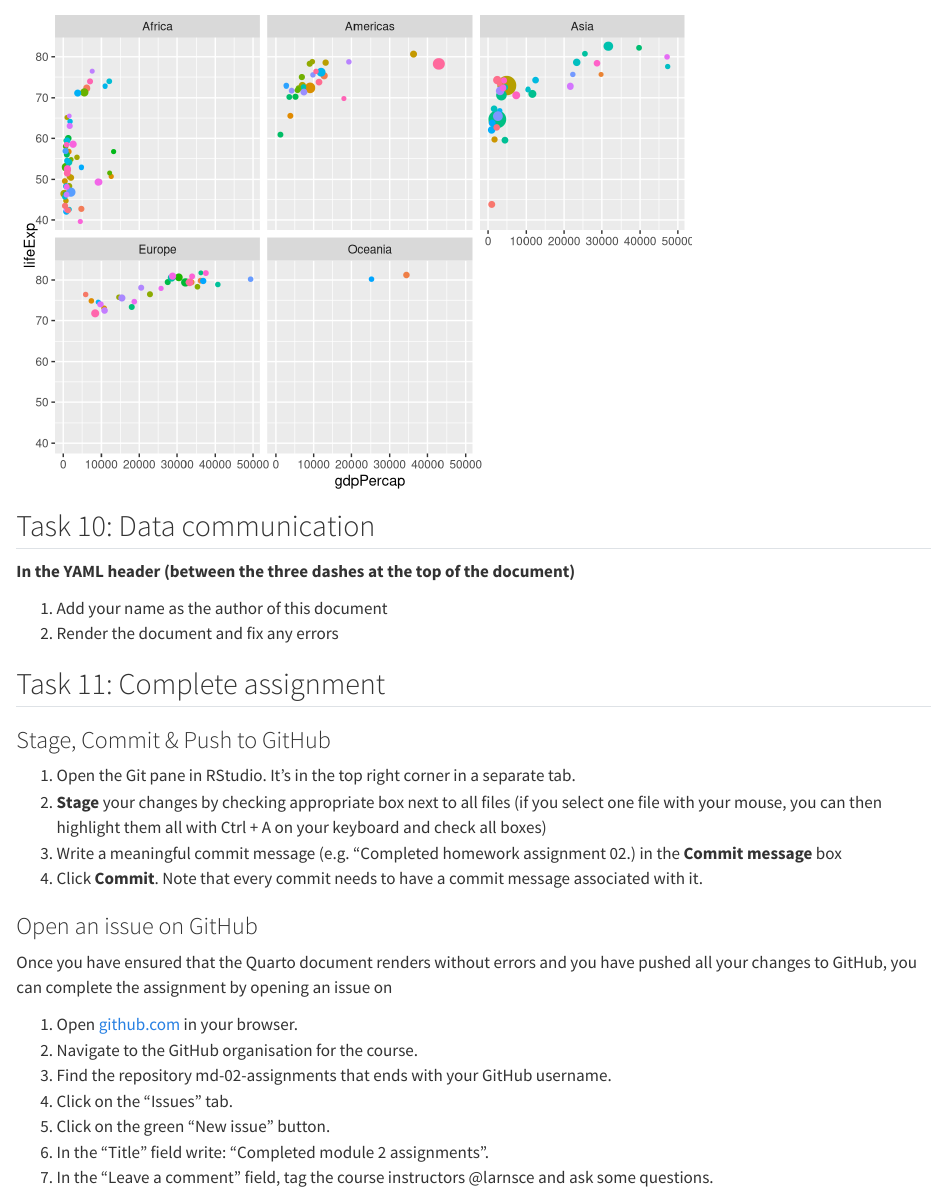
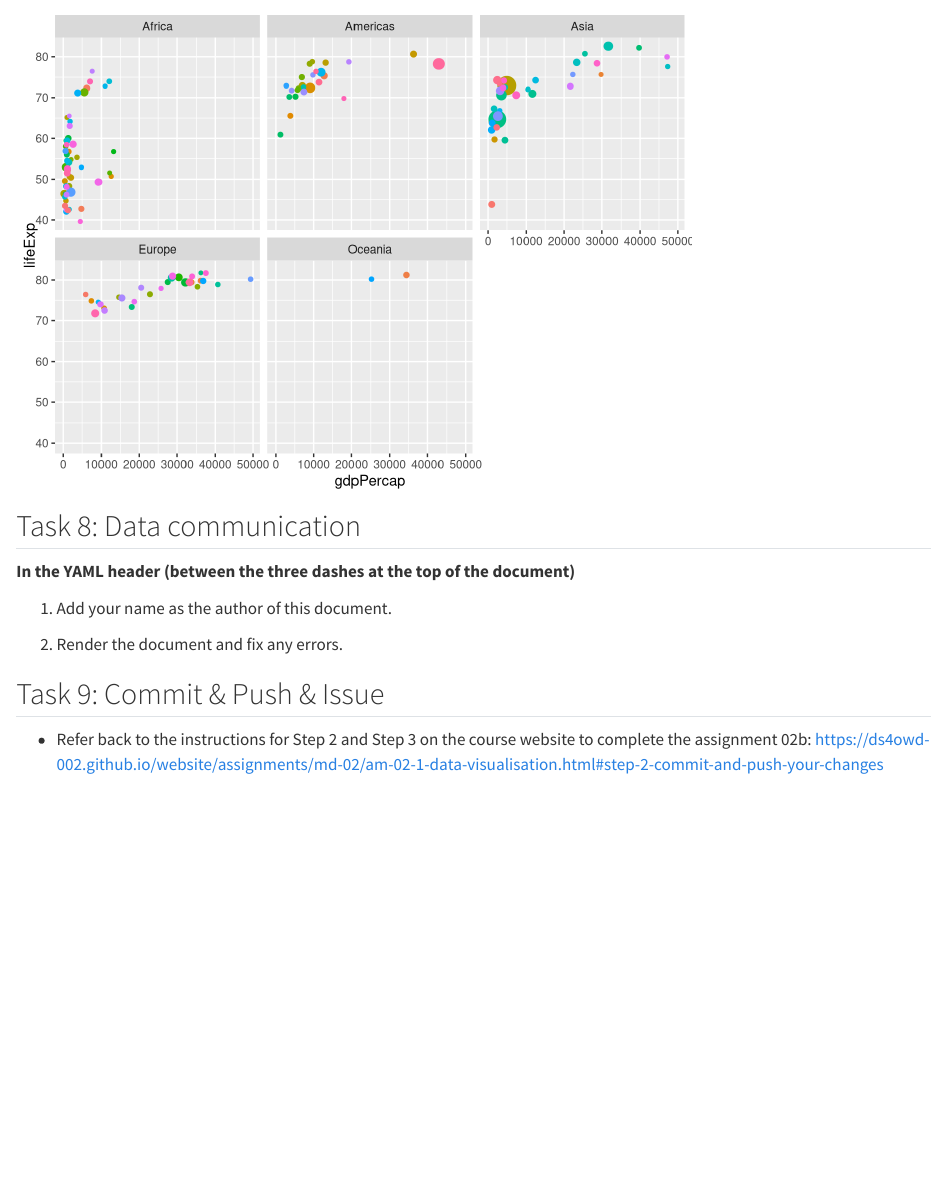
Before and after one commit to massarin/md-02-assignments, a Quarto document (md-02b-visualize.qmd): the page in a window 1100 px wide, from 6610 px down. Rendered offline with R 4.5, knitr and Pandoc in place of Quarto, with nearby package versions; the gapminder table comes from the copy in Python's plotly package.

Commit message:
rewrite final steps

````diff
--- a/md-02b-visualize.qmd
+++ b/md-02b-visualize.qmd
@@ -222,31 +222,14 @@ ggplot(data = gapminder_2007,
   facet_wrap(~continent)
 ```
 
-
-## Task 10: Data communication
+## Task 8: Data communication
 
 **In the YAML header (between the three dashes at the top of the document)**
 
-1.  Add your name as the author of this document
-2.  Render the document and fix any errors
+1.  Add your name as the author of this document.
 
-## Task 11: Complete assignment
+2.  Render the document and fix any errors.
 
-### Stage, Commit & Push to GitHub
+## Task 9: Commit & Push & Issue
 
-1.  Open the Git pane in RStudio. It's in the top right corner in a separate tab.
-2.  **Stage** your changes by checking appropriate box next to all files (if you select one file with your mouse, you can then highlight them all with Ctrl + A on your keyboard and check all boxes)
-3.  Write a meaningful commit message (e.g. "Completed homework assignment 02.) in the **Commit message** box
-4.  Click **Commit**. Note that every commit needs to have a commit message associated with it.
-
-### Open an issue on GitHub
-
-Once you have ensured that the Quarto document renders without errors and you have pushed all your changes to GitHub, you can complete the assignment by opening an issue on
-
-1.  Open [github.com](https://github.com/) in your browser.
-2.  Navigate to the GitHub organisation for the course.
-3.  Find the repository md-02-assignments that ends with your GitHub username.
-4.  Click on the "Issues" tab.
-5.  Click on the green "New issue" button.
-6.  In the "Title" field write: "Completed module 2 assignments".
-7.  In the "Leave a comment" field, tag the course instructors @larnsce and ask some questions.
+-   Refer back to the instructions for Step 2 and Step 3 on the course website to complete the assignment 02b: <https://ds4owd-002.github.io/website/assignments/md-02/am-02-1-data-visualisation.html#step-2-commit-and-push-your-changes>
````
Also changed, not shown: md-02a-make-a-plot.qmd (+3 -3 lines).
